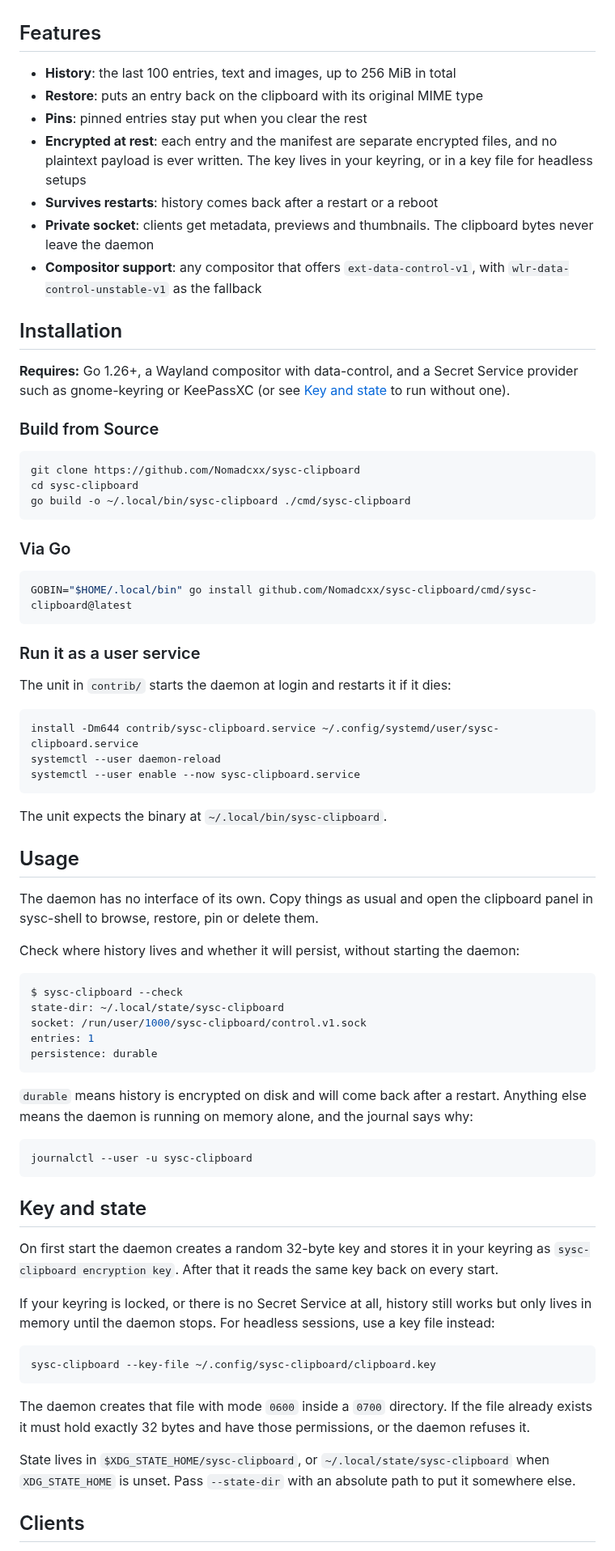
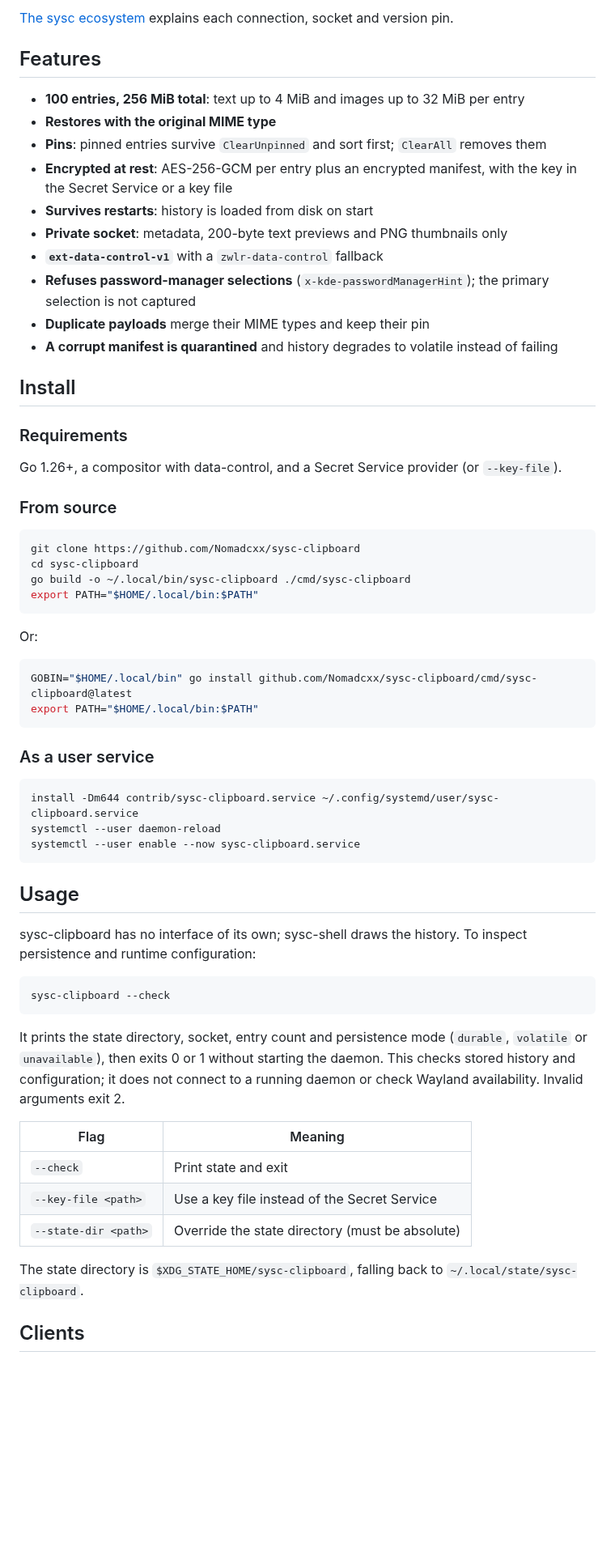
Before and after one commit to Nomadcxx/sysc-clipboard, a Markdown page: README.md, the part around one of its changes. Shown at 81% size. Rendered like a GitHub page; blank space fills up the shorter version.

Commit message:
docs: refresh README and ecosystem overview

````diff
--- a/README.md
+++ b/README.md
@@ -5,39 +55,44 @@ encrypted on disk, and serves it to the clipboard panel in [sysc-shell](https://
+[The sysc ecosystem](https://github.com/Nomadcxx/sysc-shell/blob/main/docs/ecosystem.md) explains
+each connection, socket and version pin.
 
 ## Features
 
-- **History**: the last 100 entries, text and images, up to 256 MiB in total
-- **Restore**: puts an entry back on the clipboard with its original MIME type
-- **Pins**: pinned entries stay put when you clear the rest
-- **Encrypted at rest**: each entry and the manifest are separate encrypted files, and no plaintext
-  payload is ever written. The key lives in your keyring, or in a key file for headless setups
-- **Survives restarts**: history comes back after a restart or a reboot
-- **Private socket**: clients get metadata, previews and thumbnails. The clipboard bytes never leave
-  the daemon
-- **Compositor support**: any compositor that offers `ext-data-control-v1`, with
-  `wlr-data-control-unstable-v1` as the fallback
+- **100 entries, 256 MiB total**: text up to 4 MiB and images up to 32 MiB per entry
+- **Restores with the original MIME type**
+- **Pins**: pinned entries survive `ClearUnpinned` and sort first; `ClearAll` removes them
+- **Encrypted at rest**: AES-256-GCM per entry plus an encrypted manifest, with the key in the
+  Secret Service or a key file
+- **Survives restarts**: history is loaded from disk on start
+- **Private socket**: metadata, 200-byte text previews and PNG thumbnails only
+- **`ext-data-control-v1`** with a `zwlr-data-control` fallback
+- **Refuses password-manager selections** (`x-kde-passwordManagerHint`); the primary selection is
+  not captured
+- **Duplicate payloads** merge their MIME types and keep their pin
+- **A corrupt manifest is quarantined** and history degrades to volatile instead of failing
 
-## Installation
+## Install
 
-**Requires:** Go 1.26+, a Wayland compositor with data-control, and a Secret Service provider such
-as gnome-keyring or KeePassXC (or see [Key and state](#key-and-state) to run without one).
+### Requirements
 
-### Build from Source
+Go 1.26+, a compositor with data-control, and a Secret Service provider (or `--key-file`).
+
+### From source
 
 ```bash
 git clone https://github.com/Nomadcxx/sysc-clipboard
 cd sysc-clipboard
 go build -o ~/.local/bin/sysc-clipboard ./cmd/sysc-clipboard
+export PATH="$HOME/.local/bin:$PATH"
 ```
 
-### Via Go
+Or:
 
 ```bash
 GOBIN="$HOME/.local/bin" go install github.com/Nomadcxx/sysc-clipboard/cmd/sysc-clipboard@latest
+export PATH="$HOME/.local/bin:$PATH"
 ```
 
-### Run it as a user service
-
-The unit in `contrib/` starts the daemon at login and restarts it if it dies:
+### As a user service
 
 ```bash
 install -Dm644 contrib/sysc-clipboard.service ~/.config/systemd/user/sysc-clipboard.service
@@ -45,47 +100,27 @@ systemctl --user daemon-reload
 systemctl --user enable --now sysc-clipboard.service
 ```
 
-The unit expects the binary at `~/.local/bin/sysc-clipboard`.
-
 ## Usage
 
-The daemon has no interface of its own. Copy things as usual and open the clipboard panel in
-sysc-shell to browse, restore, pin or delete them.
-
-Check where history lives and whether it will persist, without starting the daemon:
+sysc-clipboard has no interface of its own; sysc-shell draws the history. To inspect persistence and runtime configuration:
 
 ```bash
-$ sysc-clipboard --check
-state-dir: ~/.local/state/sysc-clipboard
-socket: /run/user/1000/sysc-clipboard/control.v1.sock
-entries: 1
-persistence: durable
+sysc-clipboard --check
 ```
 
-`durable` means history is encrypted on disk and will come back after a restart. Anything else
-means the daemon is running on memory alone, and the journal says why:
+It prints the state directory, socket, entry count and persistence mode (`durable`, `volatile` or
+`unavailable`), then exits 0 or 1 without starting the daemon. This checks stored history and
+configuration; it does not connect to a running daemon or check Wayland availability. Invalid
+arguments exit 2.
 
-```bash
-journalctl --user -u sysc-clipboard
-```
+| Flag | Meaning |
+|---|---|
+| `--check` | Print state and exit |
+| `--key-file <path>` | Use a key file instead of the Secret Service |
+| `--state-dir <path>` | Override the state directory (must be absolute) |
 
-## Key and state
-
-On first start the daemon creates a random 32-byte key and stores it in your keyring as
-`sysc-clipboard encryption key`. After that it reads the same key back on every start.
-
-If your keyring is locked, or there is no Secret Service at all, history still works but only lives in
-memory until the daemon stops. For headless sessions, use a key file instead:
-
-```bash
-sysc-clipboard --key-file ~/.config/sysc-clipboard/clipboard.key
-```
-
-The daemon creates that file with mode `0600` inside a `0700` directory. If the file already exists it
-must hold exactly 32 bytes and have those permissions, or the daemon refuses it.
-
-State lives in `$XDG_STATE_HOME/sysc-clipboard`, or `~/.local/state/sysc-clipboard` when
-`XDG_STATE_HOME` is unset. Pass `--state-dir` with an absolute path to put it somewhere else.
+The state directory is `$XDG_STATE_HOME/sysc-clipboard`, falling back to
+`~/.local/state/sysc-clipboard`.
 
 ## Clients
 
````
Also changed, not shown: other parts of README.md (+60 -23 lines), assets/wordmark.png (added), 1 other file.
